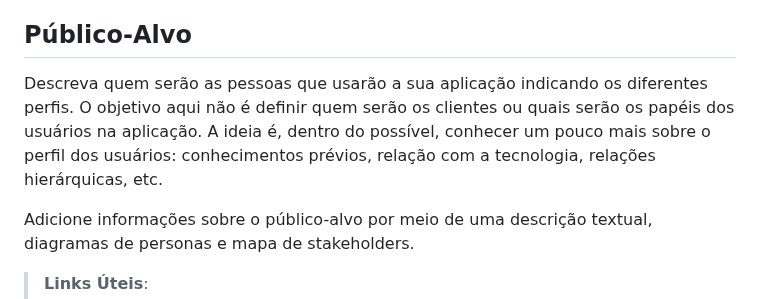
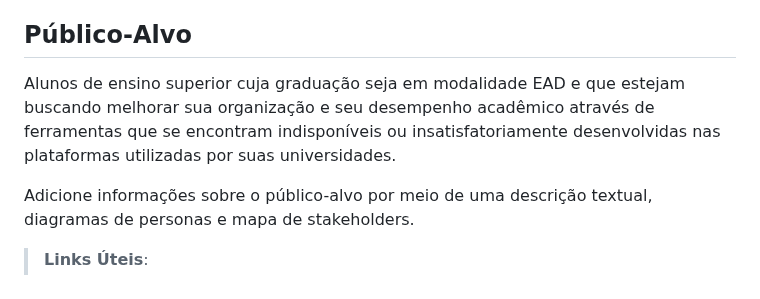
Before and after one commit to ICEI-PUC-Minas-PMV-ADS/pmv-ads-2023-1-e1-proj-web-t12-Scholar-Planner, a Markdown page: docs/01-Documentação de Contexto.md, the part around the change. Rendered like a GitHub page.

```diff
--- a/docs/01-Documentação de Contexto.md
+++ b/docs/01-Documentação de Contexto.md
@@ -36,8 +36,7 @@ O grupo de trabalho pode fazer uso de questionários, entrevistas e dados estat
 
 ## Público-Alvo
 
-Descreva quem serão as pessoas que usarão a sua aplicação indicando os diferentes perfis. O objetivo aqui não é definir quem serão os clientes ou quais serão os papéis dos usuários na aplicação. A ideia é, dentro do possível, conhecer um pouco mais sobre o perfil dos usuários: conhecimentos prévios, relação com a tecnologia, relações
-hierárquicas, etc.
+Alunos de ensino superior cuja graduação seja em modalidade EAD e que estejam buscando melhorar sua organização e seu desempenho acadêmico através de ferramentas que se encontram indisponíveis ou insatisfatoriamente desenvolvidas nas plataformas utilizadas por suas universidades.
 
 Adicione informações sobre o público-alvo por meio de uma descrição textual, diagramas de personas e mapa de stakeholders.
 
```
